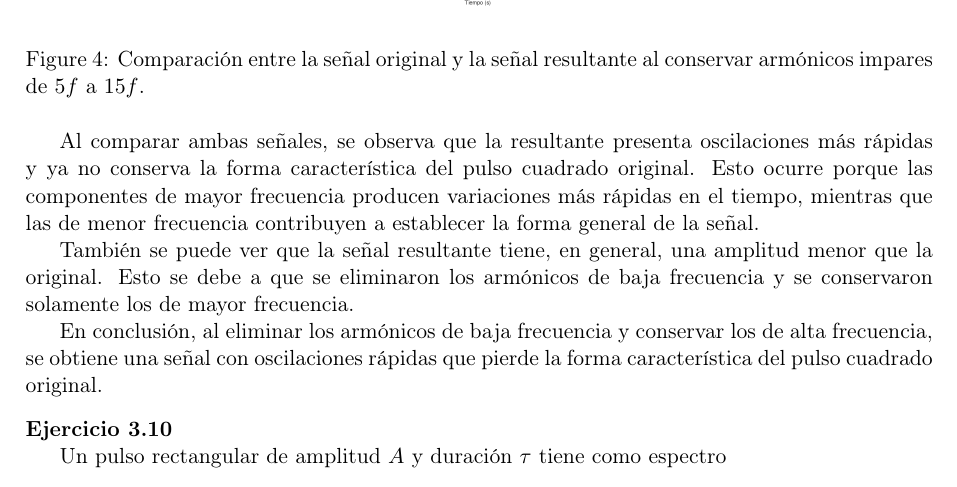
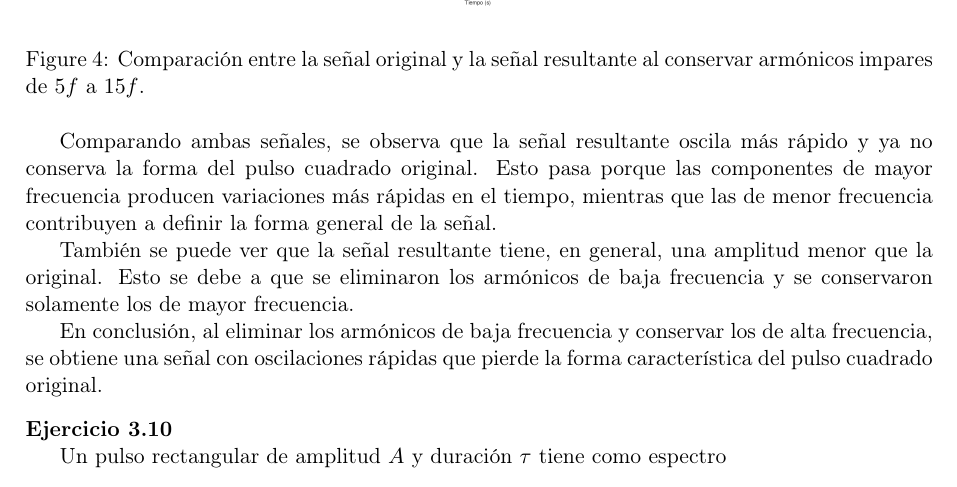
Before and after one commit to tomasquinteros10/NetRunners_TPs, a LaTeX document (tps/teorico/tp1/teorico-tp-1.tex): part of page 11 of 14, cut so that both start at the same text. Compiled offline with pdfLaTeX.

Commit message:
Fix ej 3.9

```diff
--- a/tps/teorico/tp1/teorico-tp-1.tex
+++ b/tps/teorico/tp1/teorico-tp-1.tex
@@ -608,12 +608,12 @@ varias componentes.
     \label{fig:ejercicio39}
 \end{figure}
 
-Al comparar ambas señales, se observa que la resultante presenta
-oscilaciones más rápidas y ya no conserva la forma característica
-del pulso cuadrado original. Esto ocurre porque las componentes
-de mayor frecuencia producen variaciones más rápidas en el tiempo,
-mientras que las de menor frecuencia contribuyen a establecer
-la forma general de la señal.
+Comparando ambas señales, se observa que la señal resultante
+oscila más rápido y ya no conserva la forma del pulso cuadrado
+original. Esto pasa porque las componentes de mayor frecuencia
+producen variaciones más rápidas en el tiempo, mientras que las
+de menor frecuencia contribuyen a definir la forma general de
+la señal.
 
 También se puede ver que la señal resultante tiene, en general,
 una amplitud menor que la original. Esto se debe a que se
```
